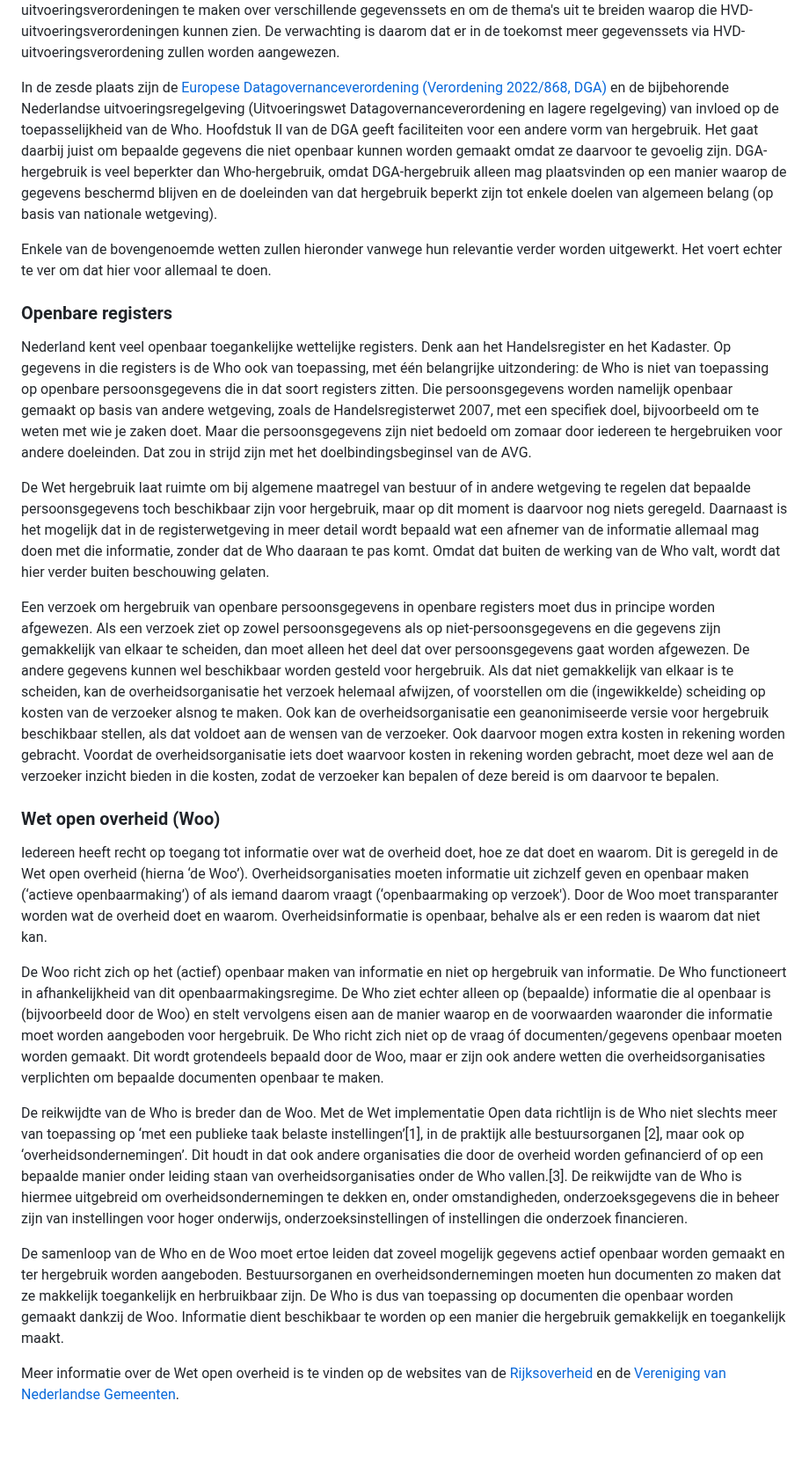
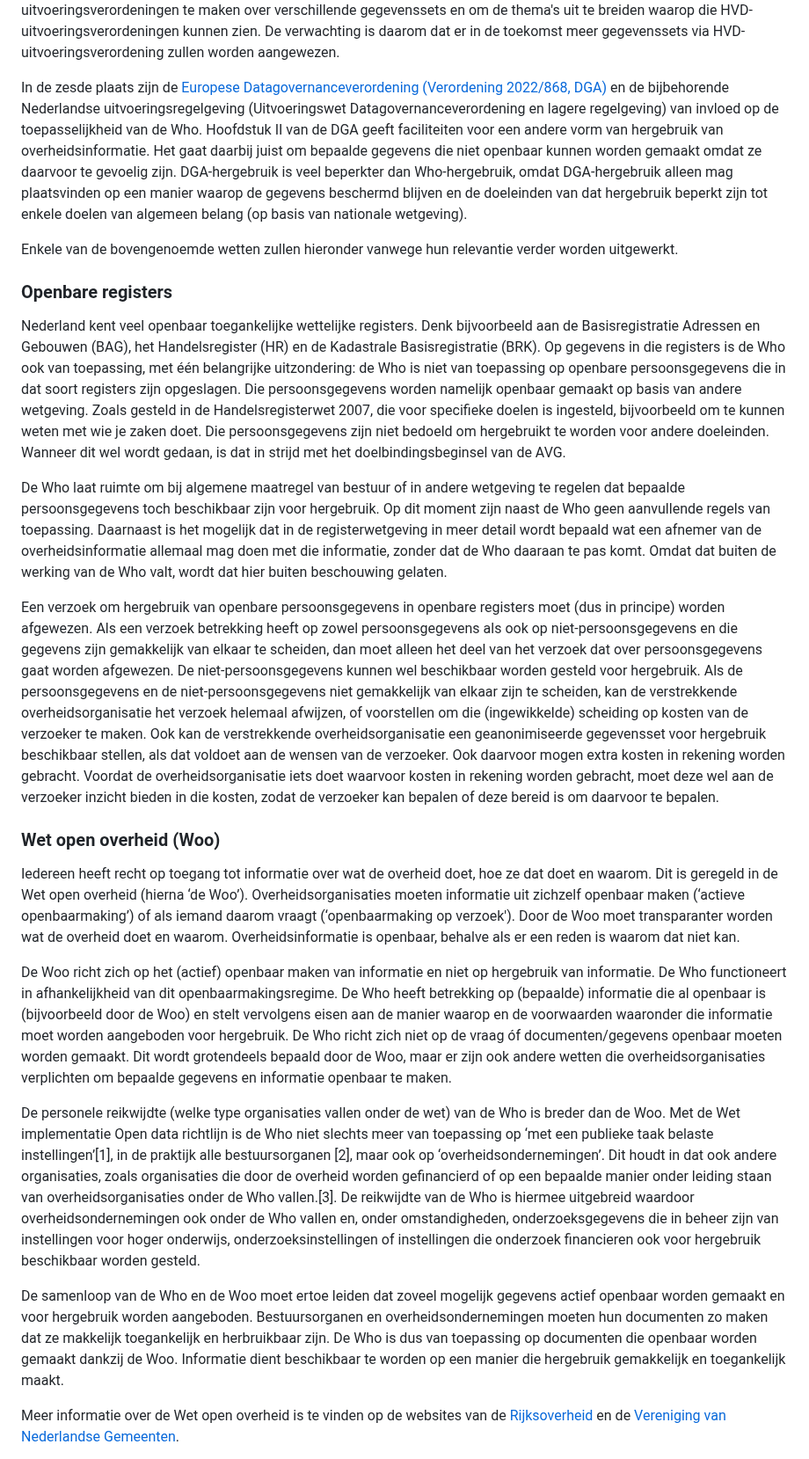
Before and after one commit to MinBZK/Handleiding-hWho, a Markdown page: Wettelijkkader.md, the part around the change. Shown at 88% size. Drawn GitHub-style; blank space fills up the shorter version.

```diff
--- a/Wettelijkkader.md
+++ b/Wettelijkkader.md
@@ -14,25 +14,26 @@ In de vierde plaats is voor archieven een deel van het hergebruikrecht geregeld
 
 In de vijfde plaats worden de regels over specifieke hoogwaardige gegevenssets grotendeels geregeld in de [Uitvoeringsverordening HVDL (Verordening 2023/138)](https://eur-lex.europa.eu/legal-content/NL/TXT/?uri=CELEX%3A32023R0138) van de Europese Commissie. De grondslag voor die uitvoeringsverordening ligt in de Open data richtlijn. De Europese Commissie heeft de bevoegdheid om meerdere HVD-uitvoeringsverordeningen te maken over verschillende gegevenssets en om de thema's uit te breiden waarop die HVD-uitvoeringsverordeningen kunnen zien. De verwachting is daarom dat er in de toekomst meer gegevenssets via HVD-uitvoeringsverordening zullen worden aangewezen.
 
-In de zesde plaats zijn de [Europese Datagovernanceverordening (Verordening 2022/868, DGA)](https://eur-lex.europa.eu/legal-content/NL/TXT/?uri=CELEX:32022R0868) en de bijbehorende Nederlandse uitvoeringsregelgeving (Uitvoeringswet Datagovernanceverordening en lagere regelgeving) van invloed op de toepasselijkheid van de Who. Hoofdstuk II van de DGA geeft faciliteiten voor een andere vorm van hergebruik. Het gaat daarbij juist om bepaalde gegevens die niet openbaar kunnen worden gemaakt omdat ze daarvoor te gevoelig zijn. DGA-hergebruik is veel beperkter dan Who-hergebruik, omdat DGA-hergebruik alleen mag plaatsvinden op een manier waarop de gegevens beschermd blijven en de doeleinden van dat hergebruik beperkt zijn tot enkele doelen van algemeen belang (op basis van nationale wetgeving).
+In de zesde plaats zijn de [Europese Datagovernanceverordening (Verordening 2022/868, DGA)](https://eur-lex.europa.eu/legal-content/NL/TXT/?uri=CELEX:32022R0868) en de bijbehorende Nederlandse uitvoeringsregelgeving (Uitvoeringswet Datagovernanceverordening en lagere regelgeving) van invloed op de toepasselijkheid van de Who. Hoofdstuk II van de DGA geeft faciliteiten voor een andere vorm van hergebruik van overheidsinformatie. Het gaat daarbij juist om bepaalde gegevens die niet openbaar kunnen worden gemaakt omdat ze daarvoor te gevoelig zijn. DGA-hergebruik is veel beperkter dan Who-hergebruik, omdat DGA-hergebruik alleen mag plaatsvinden op een manier waarop de gegevens beschermd blijven en de doeleinden van dat hergebruik beperkt zijn tot enkele doelen van algemeen belang (op basis van nationale wetgeving).
 
-Enkele van de bovengenoemde wetten zullen hieronder vanwege hun relevantie verder worden uitgewerkt. Het voert echter te ver om dat hier voor allemaal te doen.
+Enkele van de bovengenoemde wetten zullen hieronder vanwege hun relevantie verder worden uitgewerkt.
 
 ### Openbare registers
-Nederland kent veel openbaar toegankelijke wettelijke registers. Denk aan het Handelsregister en het Kadaster. Op gegevens in die registers is de Who ook van toepassing, met één belangrijke uitzondering: de Who is niet van toepassing op openbare persoonsgegevens die in dat soort registers zitten. Die persoonsgegevens worden namelijk openbaar gemaakt op basis van andere wetgeving, zoals de Handelsregisterwet 2007, met een specifiek doel, bijvoorbeeld om te weten met wie je zaken doet. Maar die persoonsgegevens zijn niet bedoeld om zomaar door iedereen te hergebruiken voor andere doeleinden. Dat zou in strijd zijn met het doelbindingsbeginsel van de AVG.
+Nederland kent veel openbaar toegankelijke wettelijke registers. Denk bijvoorbeeld aan de Basisregistratie Adressen en Gebouwen (BAG), het Handelsregister (HR) en de Kadastrale Basisregistratie (BRK). Op gegevens in die registers is de Who ook van toepassing, met één belangrijke uitzondering: de Who is niet van toepassing op openbare persoonsgegevens die in dat soort registers zijn opgeslagen. Die persoonsgegevens worden namelijk openbaar gemaakt op basis van andere wetgeving. Zoals gesteld in de Handelsregisterwet 2007, die voor specifieke doelen is ingesteld, bijvoorbeeld om te kunnen weten met wie je zaken doet. Die persoonsgegevens zijn niet bedoeld om hergebruikt te worden voor andere doeleinden. Wanneer dit wel wordt gedaan, is dat in strijd met het doelbindingsbeginsel van de AVG.
 
-De Wet hergebruik laat ruimte om bij algemene maatregel van bestuur of in andere wetgeving te regelen dat bepaalde persoonsgegevens toch beschikbaar zijn voor hergebruik, maar op dit moment is daarvoor nog niets geregeld. Daarnaast is het mogelijk dat in de registerwetgeving in meer detail wordt bepaald wat een afnemer van de informatie allemaal mag doen met die informatie, zonder dat de Who daaraan te pas komt. Omdat dat buiten de werking van de Who valt, wordt dat hier verder buiten beschouwing gelaten.
+De Who laat ruimte om bij algemene maatregel van bestuur of in andere wetgeving te regelen dat bepaalde persoonsgegevens toch beschikbaar zijn voor hergebruik. Op dit moment zijn naast de Who geen aanvullende regels van toepassing.
+Daarnaast is het mogelijk dat in de registerwetgeving in meer detail wordt bepaald wat een afnemer van de overheidsinformatie allemaal mag doen met die informatie, zonder dat de Who daaraan te pas komt. Omdat dat buiten de werking van de Who valt, wordt dat hier buiten beschouwing gelaten.
 
-Een verzoek om hergebruik van openbare persoonsgegevens in openbare registers moet dus in principe worden afgewezen. Als een verzoek ziet op zowel persoonsgegevens als op niet-persoonsgegevens en die gegevens zijn gemakkelijk van elkaar te scheiden, dan moet alleen het deel dat over persoonsgegevens gaat worden afgewezen. De andere gegevens kunnen wel beschikbaar worden gesteld voor hergebruik. Als dat niet gemakkelijk van elkaar is te scheiden, kan de overheidsorganisatie het verzoek helemaal afwijzen, of voorstellen om die (ingewikkelde) scheiding op kosten van de verzoeker alsnog te maken. Ook kan de overheidsorganisatie een geanonimiseerde versie voor hergebruik beschikbaar stellen, als dat voldoet aan de wensen van de verzoeker. Ook daarvoor mogen extra kosten in rekening worden gebracht. Voordat de overheidsorganisatie iets doet waarvoor kosten in rekening worden gebracht, moet deze wel aan de verzoeker inzicht bieden in die kosten, zodat de verzoeker kan bepalen of deze bereid is om daarvoor te bepalen.
+Een verzoek om hergebruik van openbare persoonsgegevens in openbare registers moet (dus in principe) worden afgewezen. Als een verzoek betrekking heeft op zowel persoonsgegevens als ook op niet-persoonsgegevens en die gegevens zijn gemakkelijk van elkaar te scheiden, dan moet alleen het deel van het verzoek dat over persoonsgegevens gaat worden afgewezen. De niet-persoonsgegevens kunnen wel beschikbaar worden gesteld voor hergebruik. Als de persoonsgegevens en de niet-persoonsgegevens niet gemakkelijk van elkaar zijn te scheiden, kan de verstrekkende overheidsorganisatie het verzoek helemaal afwijzen, of voorstellen om die (ingewikkelde) scheiding op kosten van de verzoeker te maken. Ook kan de verstrekkende overheidsorganisatie een geanonimiseerde gegevensset voor hergebruik beschikbaar stellen, als dat voldoet aan de wensen van de verzoeker. Ook daarvoor mogen extra kosten in rekening worden gebracht. Voordat de overheidsorganisatie iets doet waarvoor kosten in rekening worden gebracht, moet deze wel aan de verzoeker inzicht bieden in die kosten, zodat de verzoeker kan bepalen of deze bereid is om daarvoor te bepalen.
 
 ### Wet open overheid (Woo)
-Iedereen heeft recht op toegang tot informatie over wat de overheid doet, hoe ze dat doet en waarom. Dit is geregeld in de Wet open overheid (hierna ‘de Woo’). Overheidsorganisaties moeten informatie uit zichzelf geven en openbaar maken (‘actieve openbaarmaking’) of als iemand daarom vraagt (‘openbaarmaking op verzoek'). Door de Woo moet transparanter worden wat de overheid doet en waarom. Overheidsinformatie is openbaar, behalve als er een reden is waarom dat niet kan.
+Iedereen heeft recht op toegang tot informatie over wat de overheid doet, hoe ze dat doet en waarom. Dit is geregeld in de Wet open overheid (hierna ‘de Woo’). Overheidsorganisaties moeten informatie uit zichzelf openbaar maken (‘actieve openbaarmaking’) of als iemand daarom vraagt (‘openbaarmaking op verzoek'). Door de Woo moet transparanter worden wat de overheid doet en waarom. Overheidsinformatie is openbaar, behalve als er een reden is waarom dat niet kan.
 
-De Woo richt zich op het (actief) openbaar maken van informatie en niet op hergebruik van informatie. De Who functioneert in afhankelijkheid van dit openbaarmakingsregime. De Who ziet echter alleen op (bepaalde) informatie die al openbaar is (bijvoorbeeld door de Woo) en stelt vervolgens eisen aan de manier waarop en de voorwaarden waaronder die informatie moet worden aangeboden voor hergebruik. De Who richt zich niet op de vraag óf documenten/gegevens openbaar moeten worden gemaakt. Dit wordt grotendeels bepaald door de Woo, maar er zijn ook andere wetten die overheidsorganisaties verplichten om bepaalde documenten openbaar te maken.
+De Woo richt zich op het (actief) openbaar maken van informatie en niet op hergebruik van informatie. De Who functioneert in afhankelijkheid van dit openbaarmakingsregime. De Who heeft betrekking op (bepaalde) informatie die al openbaar is (bijvoorbeeld door de Woo) en stelt vervolgens eisen aan de manier waarop en de voorwaarden waaronder die informatie moet worden aangeboden voor hergebruik. De Who richt zich niet op de vraag óf documenten/gegevens openbaar moeten worden gemaakt. Dit wordt grotendeels bepaald door de Woo, maar er zijn ook andere wetten die overheidsorganisaties verplichten om bepaalde gegevens en informatie openbaar te maken.
 
-De reikwijdte van de Who is breder dan de Woo. Met de Wet implementatie Open data richtlijn  is de Who niet slechts meer van toepassing op ‘met een publieke taak belaste instellingen’[1], in de praktijk alle bestuursorganen [2], maar ook op ‘overheidsondernemingen’. Dit houdt in dat ook andere organisaties die door de overheid worden gefinancierd of op een bepaalde manier onder leiding staan van overheidsorganisaties onder de Who vallen.[3]. De reikwijdte van de Who is hiermee uitgebreid om overheidsondernemingen te dekken en, onder omstandigheden, onderzoeksgegevens die in beheer zijn van instellingen voor hoger onderwijs, onderzoeksinstellingen of instellingen die onderzoek financieren.
+De personele reikwijdte (welke type organisaties vallen onder de wet) van de Who is breder dan de Woo. Met de Wet implementatie Open data richtlijn is de Who niet slechts meer van toepassing op ‘met een publieke taak belaste instellingen’[1], in de praktijk alle bestuursorganen [2], maar ook op ‘overheidsondernemingen’. Dit houdt in dat ook andere organisaties, zoals organisaties die door de overheid worden gefinancierd of op een bepaalde manier onder leiding staan van overheidsorganisaties onder de Who vallen.[3]. De reikwijdte van de Who is hiermee uitgebreid waardoor overheidsondernemingen ook onder de Who vallen en, onder omstandigheden, onderzoeksgegevens die in beheer zijn van instellingen voor hoger onderwijs, onderzoeksinstellingen of instellingen die onderzoek financieren ook voor hergebruik beschikbaar worden gesteld.
 
-De samenloop van de Who en de Woo moet ertoe leiden dat zoveel mogelijk gegevens actief openbaar worden gemaakt en ter hergebruik worden aangeboden. Bestuursorganen en overheidsondernemingen moeten hun documenten zo maken dat ze makkelijk toegankelijk en herbruikbaar zijn. De Who is dus van toepassing op documenten die openbaar worden gemaakt dankzij de Woo. Informatie dient beschikbaar te worden op een manier die hergebruik gemakkelijk en toegankelijk maakt.
+De samenloop van de Who en de Woo moet ertoe leiden dat zoveel mogelijk gegevens actief openbaar worden gemaakt en voor hergebruik worden aangeboden. Bestuursorganen en overheidsondernemingen moeten hun documenten zo maken dat ze makkelijk toegankelijk en herbruikbaar zijn. De Who is dus van toepassing op documenten die openbaar worden gemaakt dankzij de Woo. Informatie dient beschikbaar te worden op een manier die hergebruik gemakkelijk en toegankelijk maakt.
 
 Meer informatie over de Wet open overheid is te vinden op de websites van de [Rijksoverheid](https://www.rijksoverheid.nl/onderwerpen/wet-open-overheid-woo) en de [Vereniging van Nederlandse Gemeenten](https://vng.nl/rubrieken/onderwerpen/wet-open-overheid).
 
```
